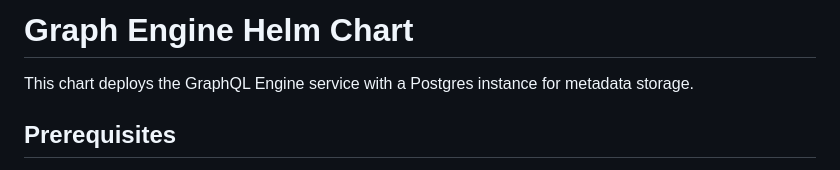
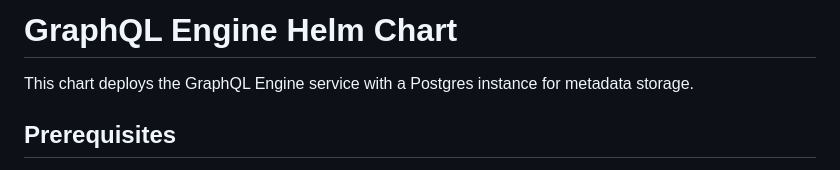
Before and after one commit to hasura/helm-charts, a Markdown page: charts/graphql-engine/README.md, the part around the change. GitHub-like rendering.

```diff
--- a/charts/graphql-engine/README.md
+++ b/charts/graphql-engine/README.md
@@ -1,4 +1,4 @@
-# Graph Engine Helm Chart
+# GraphQL Engine Helm Chart
 
 This chart deploys the GraphQL Engine service with a Postgres instance for metadata storage.
 
```
Also changed, not shown: charts/graphql-data-connector/README.md (+1 -1 lines), charts/mongo-data-connector/README.md (+1 -1 lines).
